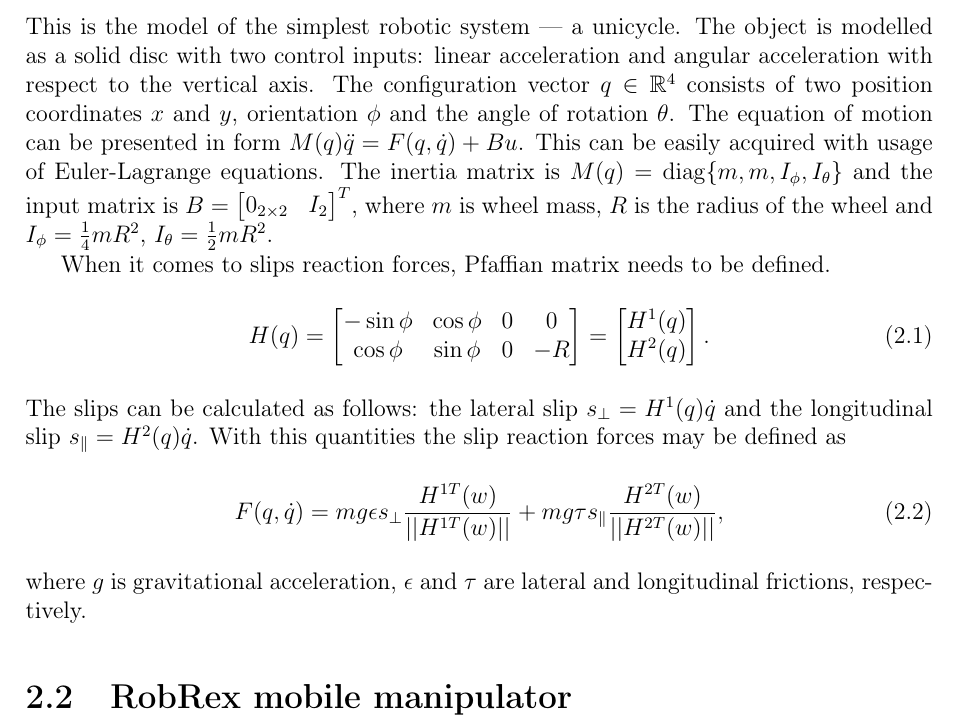
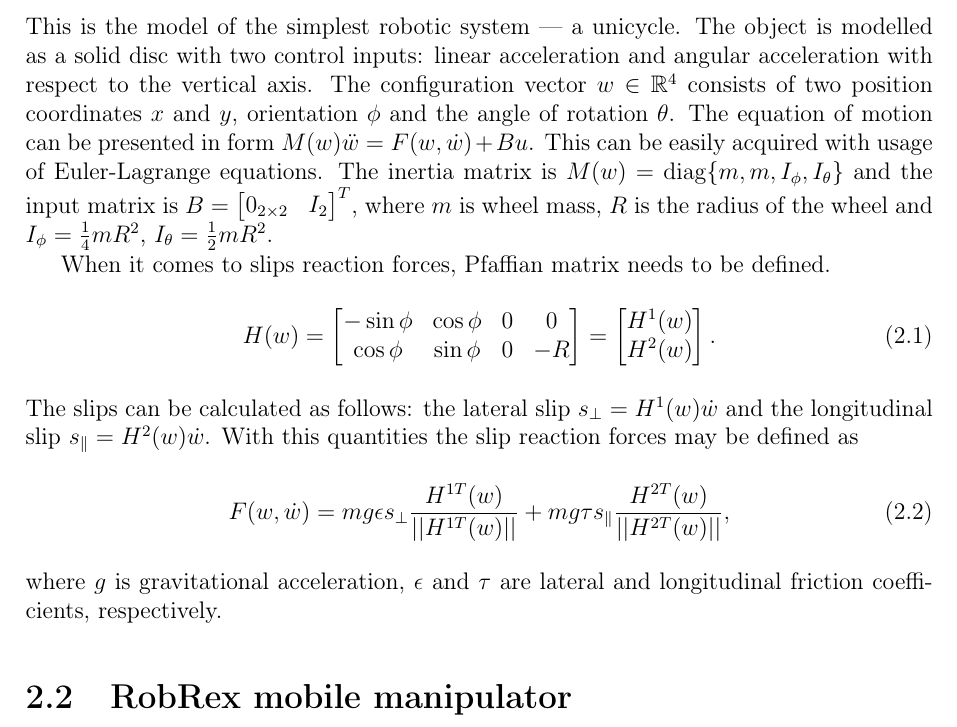
Before and after one commit to pawelbogner/mgr, a LaTeX thesis (doc/thesis.tex, which reads doc/model.tex): part of page 7 of 15, cut so that both start at the same text. Compiled offline with LaTeX, dvips and Ghostscript.

Commit message:
w zamiast q w modelu monocykla

```diff
--- a/doc/model.tex
+++ b/doc/model.tex
@@ -2,25 +2,25 @@
 \label{ch:model}
 In this thesis two different models will be taken into consideration: the unicycle model with system dynamics and RobRex mobile manipulator with platform dynamics and arm kinematics.
 \section{Unicycle}
-This is the model of the simplest robotic system --- a unicycle. The object is modelled as a solid disc with two control inputs: linear acceleration and angular acceleration with respect to the vertical axis. The configuration vector $q\in \mathbb{R}^4$ consists of two position coordinates $x$ and $y$, orientation $\phi$ and the angle of rotation $\theta$. The equation of motion can be presented in form $M(q)\ddot q =F(q, \dot q)+Bu$. This can be easily acquired with usage of Euler-Lagrange equations. The inertia matrix is $M(q)=\mathrm{diag}\{m, m, I_\phi, I_\theta\}$ and the input matrix is $B=\begin{bmatrix}
+This is the model of the simplest robotic system --- a unicycle. The object is modelled as a solid disc with two control inputs: linear acceleration and angular acceleration with respect to the vertical axis. The configuration vector $w\in \mathbb{R}^4$ consists of two position coordinates $x$ and $y$, orientation $\phi$ and the angle of rotation $\theta$. The equation of motion can be presented in form $M(w)\ddot w =F(w, \dot w)+Bu$. This can be easily acquired with usage of Euler-Lagrange equations. The inertia matrix is $M(w)=\mathrm{diag}\{m, m, I_\phi, I_\theta\}$ and the input matrix is $B=\begin{bmatrix}
 0_{2 \times 2} & I_2
 \end{bmatrix}^T$, where $m$ is wheel mass, $R$ is the radius of the wheel and $I_\phi=\frac{1}{4}mR^2$, $I_\theta=\frac{1}{2}mR^2$.
 
 When it comes to slips reaction forces, Pfaffian matrix needs to be defined.
 \begin{equation}
-H(q)=\begin{bmatrix}
+H(w)=\begin{bmatrix}
 -\sin\phi & \cos\phi & 0 & 0\\
 \cos\phi & \sin\phi & 0 & -R
 \end{bmatrix}=\begin{bmatrix}
-H^1(q)\\
-H^2(q)
+H^1(w)\\
+H^2(w)
 \end{bmatrix}.
 \end{equation}
-The slips can be calculated as follows: the lateral slip $s_\perp=H^1(q)\dot q$ and the longitudinal slip $s_\parallel=H^2(q)\dot q$. With this quantities the slip reaction forces may be defined as
+The slips can be calculated as follows: the lateral slip $s_\perp=H^1(w)\dot w$ and the longitudinal slip $s_\parallel=H^2(w)\dot w$. With this quantities the slip reaction forces may be defined as
 \begin{equation}
-F(q, \dot q)=mg\epsilon s_\perp\frac{H^{1T}(w)}{||H^{1T}(w)||} + mg\tau s_\parallel\frac{H^{2T}(w)}{||H^{2T}(w)||},
+F(w, \dot w)=mg\epsilon s_\perp\frac{H^{1T}(w)}{||H^{1T}(w)||} + mg\tau s_\parallel\frac{H^{2T}(w)}{||H^{2T}(w)||},
 \end{equation}
-where $g$ is gravitational acceleration, $\epsilon$ and $\tau$ are lateral and longitudinal frictions, respectively.
+where $g$ is gravitational acceleration, $\epsilon$ and $\tau$ are lateral and longitudinal friction coefficients, respectively.
 \section{RobRex mobile manipulator}
 The model consists of two parts: a mobile platform and a manipulator. The platform has got four fixed-axis wheels, which are actuated with two motors --- the wheels on both sides are coupled. The schematic structure of the vehicle is shown in figure ... %TODO
 The manipulator is mounted on the platform above the centre of the front wheel axis.
```
